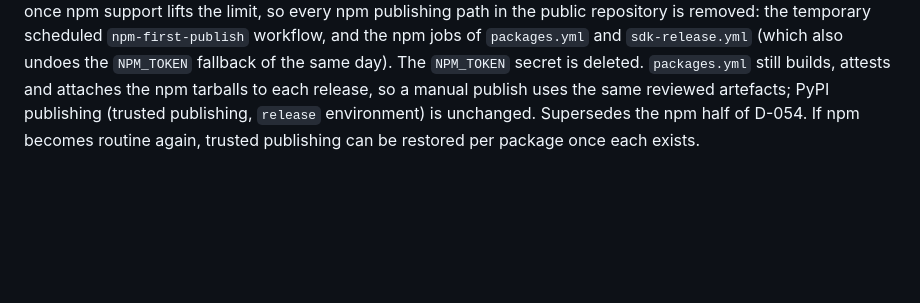
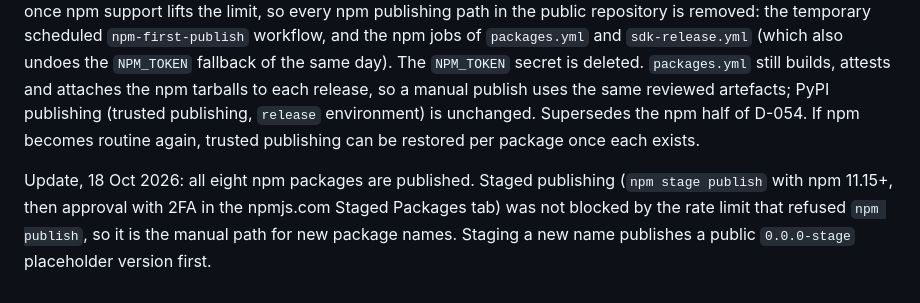
Before and after one commit to Lumetrix-Advanced-Technologies/tellproof-cloud, a Markdown page: docs/decisions.md, the part around the change. GitHub-like rendering; blank space fills up the shorter version.

Commit message:
Record the npm packages as published (staged publishing)
Co-Authored-By: Claude Opus 5.5 <noreply@anthropic.com>

```diff
--- a/docs/decisions.md
+++ b/docs/decisions.md
@@ -491,3 +491,5 @@ Supersedes D-056's choice of name, not its mechanism. While preparing the v0.3.0
 ## D-060 npm packages are published by hand (17 Oct 2026)
 
 At the founders' request. npm limits how often an account may create new packages, and after the old `plumbline-*` packages were deleted it refused every new `tellproof-*` name with 429, from a laptop and from GitHub Actions alike; two of eight landed (`tellproof-agent-darwin-arm64`, `-darwin-x64`). The founders will publish the rest by hand once npm support lifts the limit, so every npm publishing path in the public repository is removed: the temporary scheduled `npm-first-publish` workflow, and the npm jobs of `packages.yml` and `sdk-release.yml` (which also undoes the `NPM_TOKEN` fallback of the same day). The `NPM_TOKEN` secret is deleted. `packages.yml` still builds, attests and attaches the npm tarballs to each release, so a manual publish uses the same reviewed artefacts; PyPI publishing (trusted publishing, `release` environment) is unchanged. Supersedes the npm half of D-054. If npm becomes routine again, trusted publishing can be restored per package once each exists.
+
+Update, 18 Oct 2026: all eight npm packages are published. Staged publishing (`npm stage publish` with npm 11.15+, then approval with 2FA in the npmjs.com Staged Packages tab) was not blocked by the rate limit that refused `npm publish`, so it is the manual path for new package names. Staging a new name publishes a public `0.0.0-stage` placeholder version first.
```
Also changed, not shown: docs/launch/checklist.md (+1 -1 lines), docs/progress-tracker.md (+1 -0 lines).
